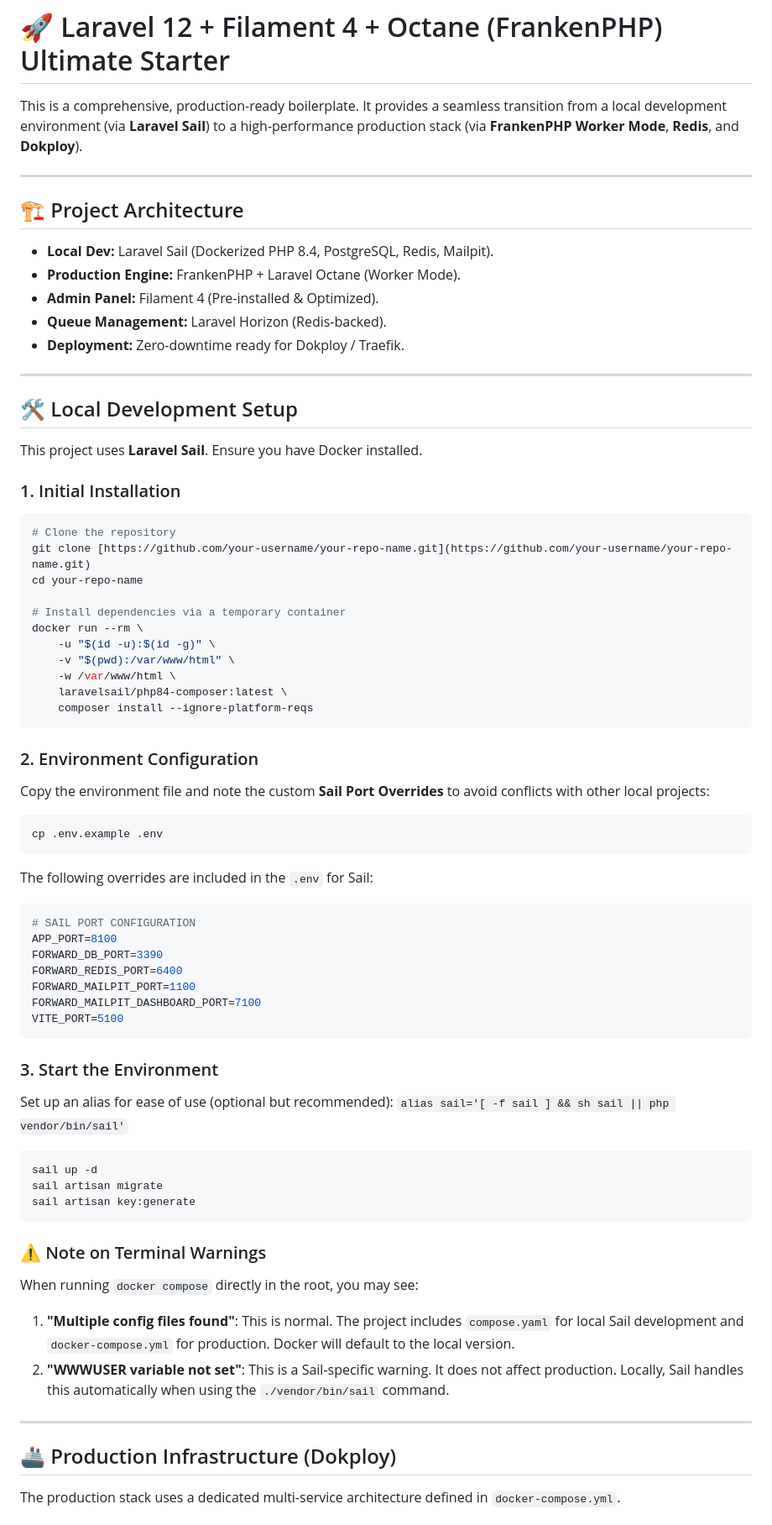
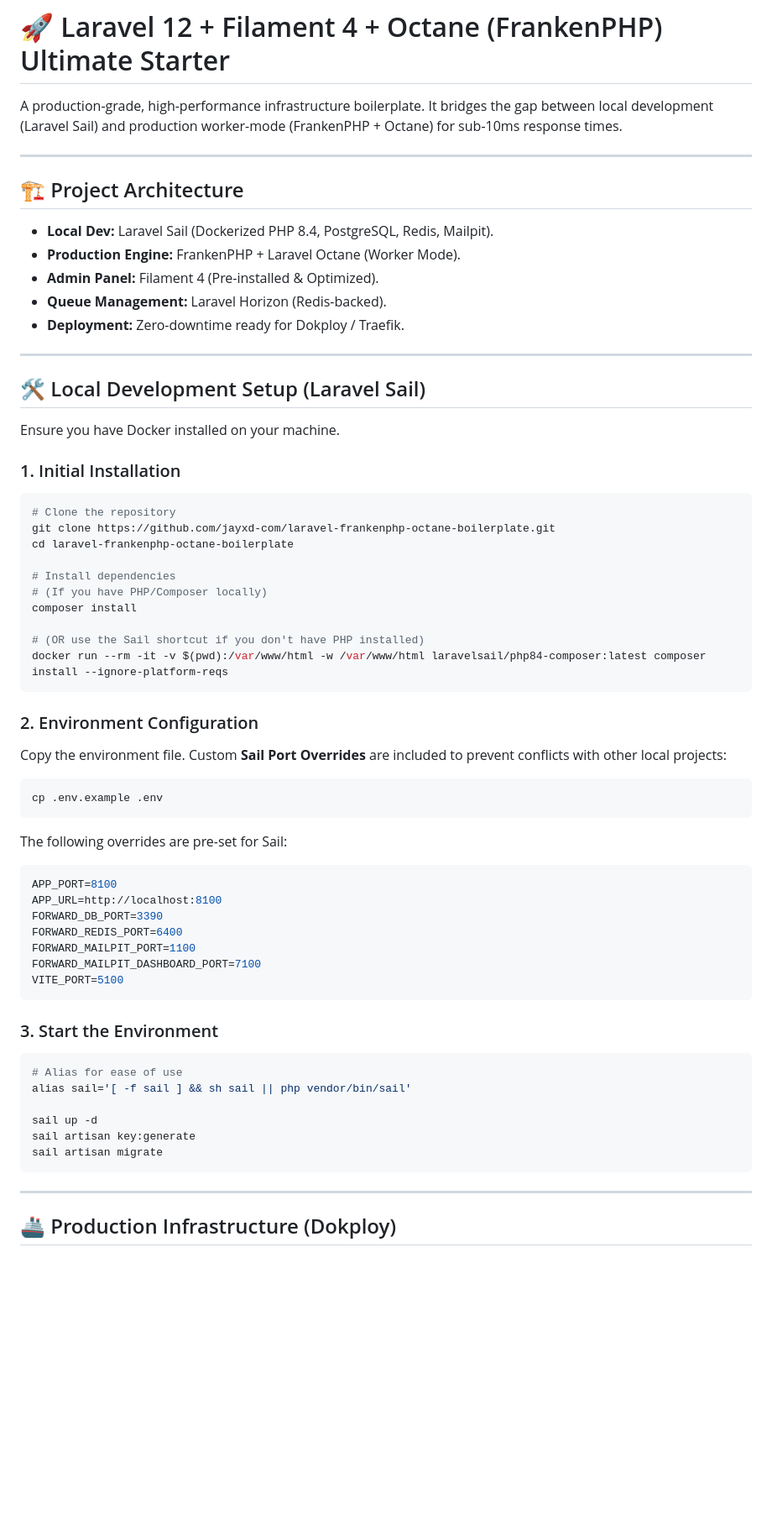
Before and after one commit to jayxd-com/laravel-frankenphp-octane-boilerplate, a Markdown page: README.md, the part around one of its changes. Shown at 84% size. Drawn GitHub-style; blank space fills up the shorter version.

````diff
--- a/README.md
+++ b/README.md
@@ -1,6 +1,6 @@
 # 🚀 Laravel 12 + Filament 4 + Octane (FrankenPHP) Ultimate Starter
 
-This is a comprehensive, production-ready boilerplate. It provides a seamless transition from a local development environment (via **Laravel Sail**) to a high-performance production stack (via **FrankenPHP Worker Mode**, **Redis**, and **Dokploy**).
+A production-grade, high-performance infrastructure boilerplate. It bridges the gap between local development (Laravel Sail) and production worker-mode (FrankenPHP + Octane) for sub-10ms response times.
 
 ---
 
@@ -13,35 +13,33 @@ This is a comprehensive, production-ready boilerplate. It provides a seamless tr
 
 ---
 
-## 🛠 Local Development Setup
+## 🛠 Local Development Setup (Laravel Sail)
 
-This project uses **Laravel Sail**. Ensure you have Docker installed.
+Ensure you have Docker installed on your machine.
 
 ### 1. Initial Installation
 ```bash
 # Clone the repository
-git clone [https://github.com/your-username/your-repo-name.git](https://github.com/your-username/your-repo-name.git)
-cd your-repo-name
+git clone https://github.com/jayxd-com/laravel-frankenphp-octane-boilerplate.git
+cd laravel-frankenphp-octane-boilerplate
 
-# Install dependencies via a temporary container
-docker run --rm \
-    -u "$(id -u):$(id -g)" \
-    -v "$(pwd):/var/www/html" \
-    -w /var/www/html \
-    laravelsail/php84-composer:latest \
-    composer install --ignore-platform-reqs
+# Install dependencies
+# (If you have PHP/Composer locally)
+composer install
+
+# (OR use the Sail shortcut if you don't have PHP installed)
+docker run --rm -it -v $(pwd):/var/www/html -w /var/www/html laravelsail/php84-composer:latest composer install --ignore-platform-reqs
 ```
-
 ### 2. Environment Configuration
-Copy the environment file and note the custom **Sail Port Overrides** to avoid conflicts with other local projects:
+Copy the environment file. Custom **Sail Port Overrides** are included to prevent conflicts with other local projects:
 ```bash
 cp .env.example .env
 ```
 
-The following overrides are included in the `.env` for Sail:
+The following overrides are pre-set for Sail:
 ```env
-# SAIL PORT CONFIGURATION
 APP_PORT=8100
+APP_URL=http://localhost:8100
 FORWARD_DB_PORT=3390
 FORWARD_REDIS_PORT=6400
 FORWARD_MAILPIT_PORT=1100
@@ -50,22 +48,17 @@ VITE_PORT=5100
 ```
 
 ### 3. Start the Environment
-Set up an alias for ease of use (optional but recommended):
-`alias sail='[ -f sail ] && sh sail || php vendor/bin/sail'`
+```bash
+# Alias for ease of use
+alias sail='[ -f sail ] && sh sail || php vendor/bin/sail'
 
-```bash
 sail up -d
+sail artisan key:generate
 sail artisan migrate
-sail artisan key:generate
 ```
 
-### ⚠️ Note on Terminal Warnings
-When running `docker compose` directly in the root, you may see:
-1. **"Multiple config files found"**: This is normal. The project includes `compose.yaml` for local Sail development and `docker-compose.yml` for production. Docker will default to the local version.
-2. **"WWWUSER variable not set"**: This is a Sail-specific warning. It does not affect production. Locally, Sail handles this automatically when using the `./vendor/bin/sail` command.
 ---
 
 ## 🚢 Production Infrastructure (Dokploy)
 
-The production stack uses a dedicated multi-service architecture defined in `docker-compose.yml`.
 
````
Also changed, not shown: other parts of README.md (+43 -23 lines).
